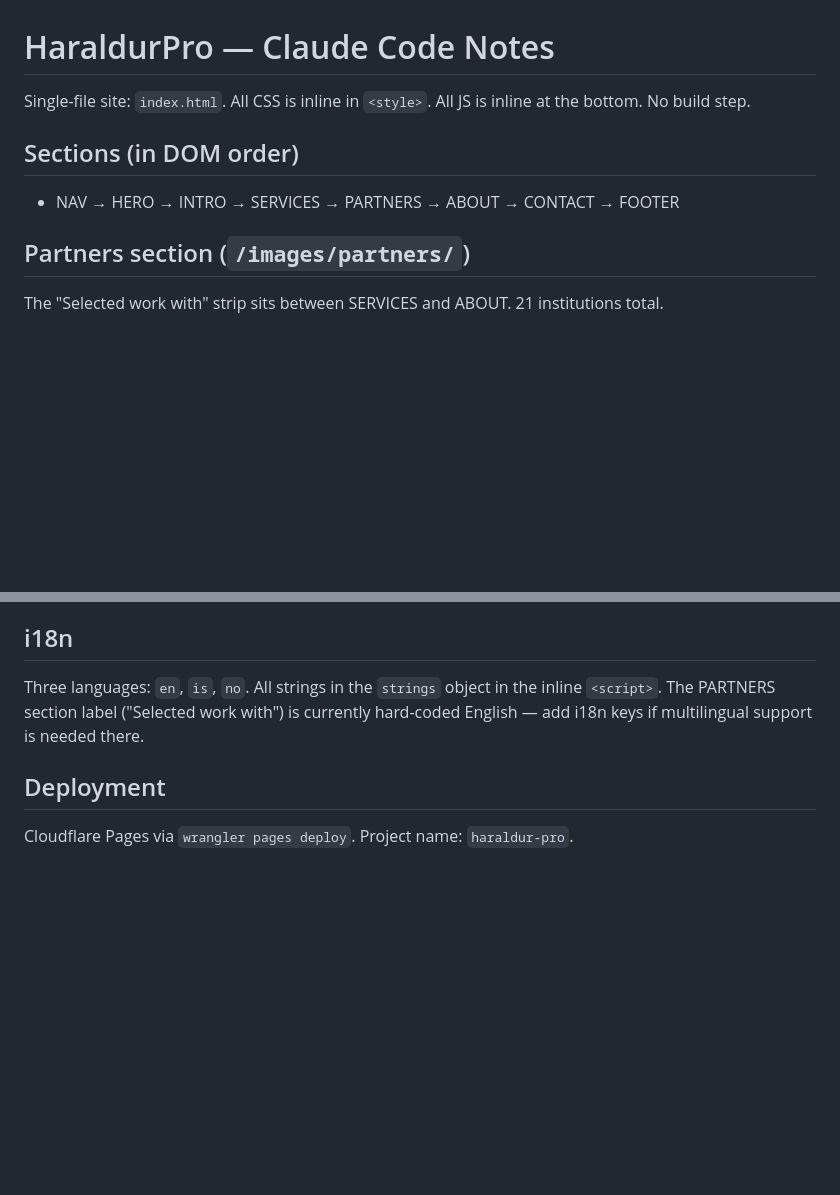
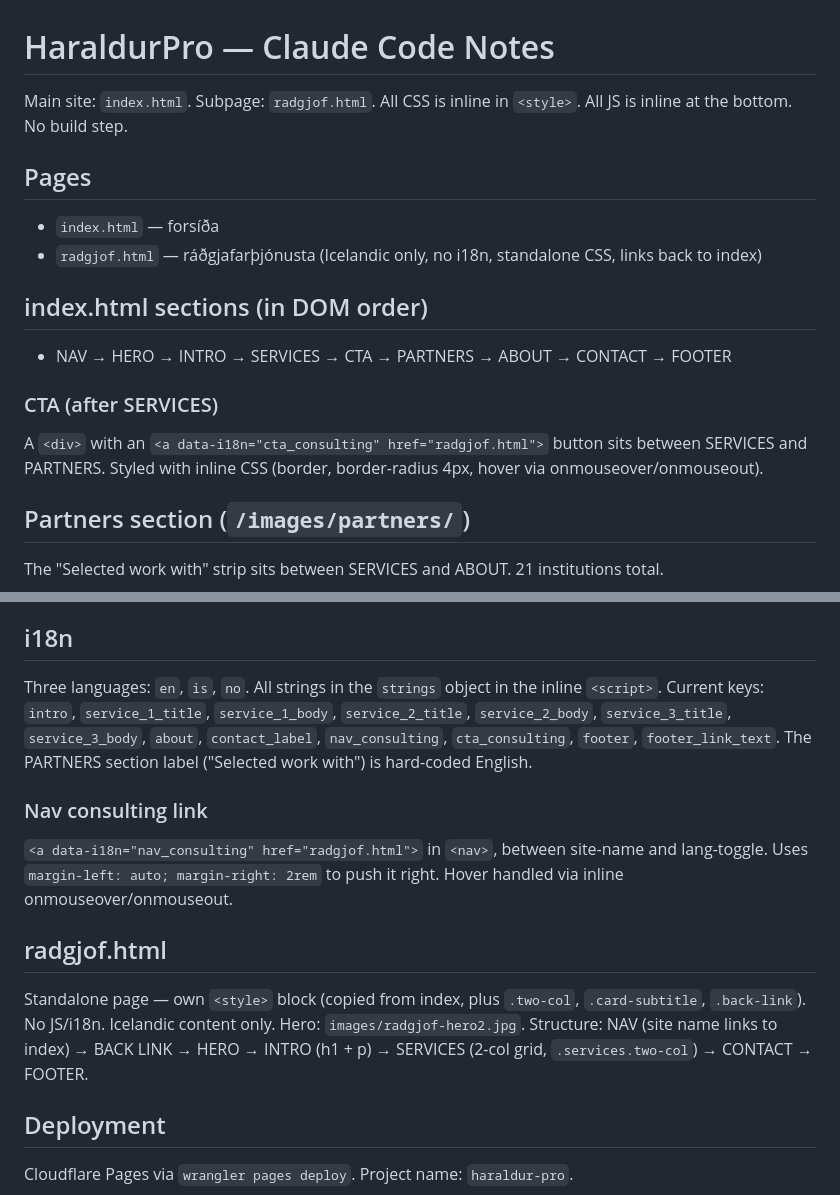
Before and after one commit to Haraldurk/HaraldurPro, a Markdown page: CLAUDE.md, 2 parts joined by grey strips. Rendered like a GitHub page; blank space fills up the shorter version.

Commit message:
Update CLAUDE.md: document radgjof.html subpage and new i18n keys
Co-Authored-By: Claude Sonnet 4.6 <noreply@anthropic.com>

```diff
--- a/CLAUDE.md
+++ b/CLAUDE.md
@@ -1,9 +1,16 @@
 # HaraldurPro — Claude Code Notes
 
-Single-file site: `index.html`. All CSS is inline in `<style>`. All JS is inline at the bottom. No build step.
+Main site: `index.html`. Subpage: `radgjof.html`. All CSS is inline in `<style>`. All JS is inline at the bottom. No build step.
 
-## Sections (in DOM order)
-- NAV → HERO → INTRO → SERVICES → PARTNERS → ABOUT → CONTACT → FOOTER
+## Pages
+- `index.html` — forsíða
+- `radgjof.html` — ráðgjafarþjónusta (Icelandic only, no i18n, standalone CSS, links back to index)
+
+## index.html sections (in DOM order)
+- NAV → HERO → INTRO → SERVICES → CTA → PARTNERS → ABOUT → CONTACT → FOOTER
+
+### CTA (after SERVICES)
+A `<div>` with an `<a data-i18n="cta_consulting" href="radgjof.html">` button sits between SERVICES and PARTNERS. Styled with inline CSS (border, border-radius 4px, hover via onmouseover/onmouseout).
 
 ## Partners section (`/images/partners/`)
 The "Selected work with" strip sits between SERVICES and ABOUT. 21 institutions total.
@@ -55,7 +62,13 @@ All logos must be **white fills on transparent background**. When converting dow
 5. Update this table above
 
 ## i18n
-Three languages: `en`, `is`, `no`. All strings in the `strings` object in the inline `<script>`. The PARTNERS section label ("Selected work with") is currently hard-coded English — add i18n keys if multilingual support is needed there.
+Three languages: `en`, `is`, `no`. All strings in the `strings` object in the inline `<script>`. Current keys: `intro`, `service_1_title`, `service_1_body`, `service_2_title`, `service_2_body`, `service_3_title`, `service_3_body`, `about`, `contact_label`, `nav_consulting`, `cta_consulting`, `footer`, `footer_link_text`. The PARTNERS section label ("Selected work with") is hard-coded English.
+
+### Nav consulting link
+`<a data-i18n="nav_consulting" href="radgjof.html">` in `<nav>`, between site-name and lang-toggle. Uses `margin-left: auto; margin-right: 2rem` to push it right. Hover handled via inline onmouseover/onmouseout.
+
+## radgjof.html
+Standalone page — own `<style>` block (copied from index, plus `.two-col`, `.card-subtitle`, `.back-link`). No JS/i18n. Icelandic content only. Hero: `images/radgjof-hero2.jpg`. Structure: NAV (site name links to index) → BACK LINK → HERO → INTRO (h1 + p) → SERVICES (2-col grid, `.services.two-col`) → CONTACT → FOOTER.
 
 ## Deployment
 Cloudflare Pages via `wrangler pages deploy`. Project name: `haraldur-pro`.
```
